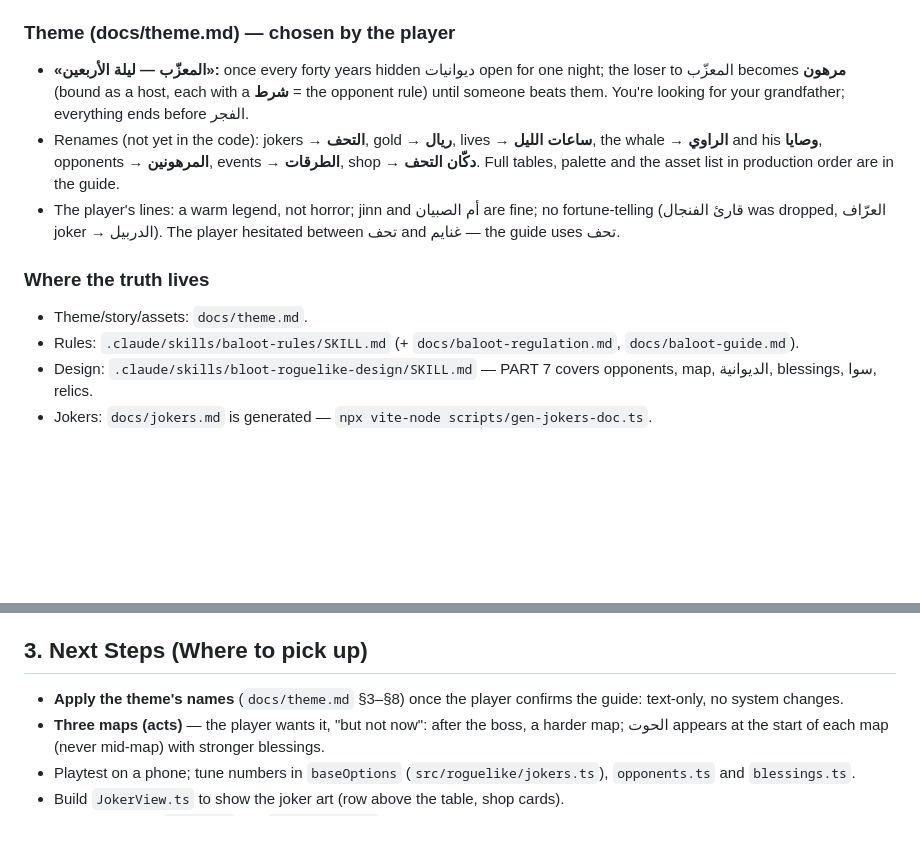
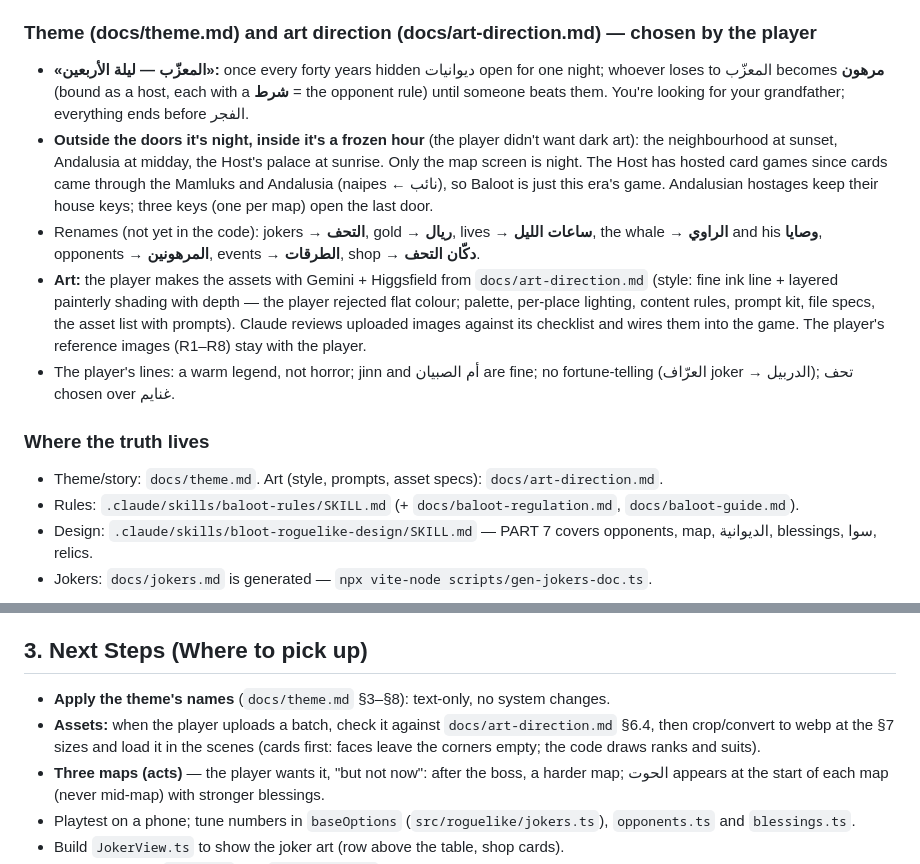
Before and after one commit to 7oossam/bloot, a Markdown page: HANDOFF.md, 2 parts joined by grey strips. GitHub-like rendering; blank space fills up the shorter version.

```diff
--- a/HANDOFF.md
+++ b/HANDOFF.md
@@ -23,13 +23,15 @@
 - **Jokers are relics:** no cap (the جيب زيادة upgrade is gone); the table row and shop chips shrink to fit.
 - **Item review — the player's verdict:** every joker and item stays. An attempt to cut four was reverted on the player's word, and the reasons are worth keeping: **المخلّي** is a gamble (you risk the trick and get paid for the risk); **الحكم المقفول** and **الوجه البارد** protect you from opponents who double a lot; **زبون مميز** is a good *shop* upgrade (it was only weak as a whale blessing). Don't remove them without asking. المترجم now shows you every player's تهريب instead of making your partner understand you (that's normal play now).
 
-### Theme (docs/theme.md) — chosen by the player
-- **«المعزّب — ليلة الأربعين»:** once every forty years hidden ديوانيات open for one night; the loser to المعزّب becomes **مرهون** (bound as a host, each with a **شرط** = the opponent rule) until someone beats them. You're looking for your grandfather; everything ends before الفجر.
-- Renames (not yet in the code): jokers → **التحف**, gold → **ريال**, lives → **ساعات الليل**, the whale → **الراوي** and his **وصايا**, opponents → **المرهونين**, events → **الطرقات**, shop → **دكّان التحف**. Full tables, palette and the asset list in production order are in the guide.
-- The player's lines: a warm legend, not horror; jinn and أم الصبيان are fine; no fortune-telling (قارئ الفنجال was dropped, العرّاف joker → الدربيل). The player hesitated between تحف and غنايم — the guide uses تحف.
+### Theme (docs/theme.md) and art direction (docs/art-direction.md) — chosen by the player
+- **«المعزّب — ليلة الأربعين»:** once every forty years hidden ديوانيات open for one night; whoever loses to المعزّب becomes **مرهون** (bound as a host, each with a **شرط** = the opponent rule) until someone beats them. You're looking for your grandfather; everything ends before الفجر.
+- **Outside the doors it's night, inside it's a frozen hour** (the player didn't want dark art): the neighbourhood at sunset, Andalusia at midday, the Host's palace at sunrise. Only the map screen is night. The Host has hosted card games since cards came through the Mamluks and Andalusia (naipes ← نائب), so Baloot is just this era's game. Andalusian hostages keep their house keys; three keys (one per map) open the last door.
+- Renames (not yet in the code): jokers → **التحف**, gold → **ريال**, lives → **ساعات الليل**, the whale → **الراوي** and his **وصايا**, opponents → **المرهونين**, events → **الطرقات**, shop → **دكّان التحف**.
+- **Art:** the player makes the assets with Gemini + Higgsfield from `docs/art-direction.md` (style: fine ink line + layered painterly shading with depth — the player rejected flat colour; palette, per-place lighting, content rules, prompt kit, file specs, the asset list with prompts). Claude reviews uploaded images against its checklist and wires them into the game. The player's reference images (R1–R8) stay with the player.
+- The player's lines: a warm legend, not horror; jinn and أم الصبيان are fine; no fortune-telling (العرّاف joker → الدربيل); تحف chosen over غنايم.
 
 ### Where the truth lives
-- Theme/story/assets: `docs/theme.md`.
+- Theme/story: `docs/theme.md`. Art (style, prompts, asset specs): `docs/art-direction.md`.
 - Rules: `.claude/skills/baloot-rules/SKILL.md` (+ `docs/baloot-regulation.md`, `docs/baloot-guide.md`).
 - Design: `.claude/skills/bloot-roguelike-design/SKILL.md` — PART 7 covers opponents, map, الديوانية, blessings, سوا, relics.
 - Jokers: `docs/jokers.md` is generated — `npx vite-node scripts/gen-jokers-doc.ts`.
@@ -43,7 +45,8 @@
 - **Ideas from the player's terms video, waiting on the player:** opponents built on table culture (الجفرة، أهل الرصّة، ياخذون القلم…), and the bidding rules قبلك / ما لك ثالث (a later seat's sun in round 1 can be claimed by an earlier seat who passed, not from your partner; after ولا you can't buy a third time). The terms themselves: `docs/` has no copy — ask the player for the video file if needed.
 
 ## 3. Next Steps (Where to pick up)
-- **Apply the theme's names** (`docs/theme.md` §3–§8) once the player confirms the guide: text-only, no system changes.
+- **Apply the theme's names** (`docs/theme.md` §3–§8): text-only, no system changes.
+- **Assets:** when the player uploads a batch, check it against `docs/art-direction.md` §6.4, then crop/convert to webp at the §7 sizes and load it in the scenes (cards first: faces leave the corners empty; the code draws ranks and suits).
 - **Three maps (acts)** — the player wants it, "but not now": after the boss, a harder map; الحوت appears at the start of each map (never mid-map) with stronger blessings.
 - Playtest on a phone; tune numbers in `baseOptions` (`src/roguelike/jokers.ts`), `opponents.ts` and `blessings.ts`.
 - Build `JokerView.ts` to show the joker art (row above the table, shop cards).
```
Also changed, not shown: docs/art-direction.md (added, +302 -0 lines), docs/theme.md (+30 -59 lines).
